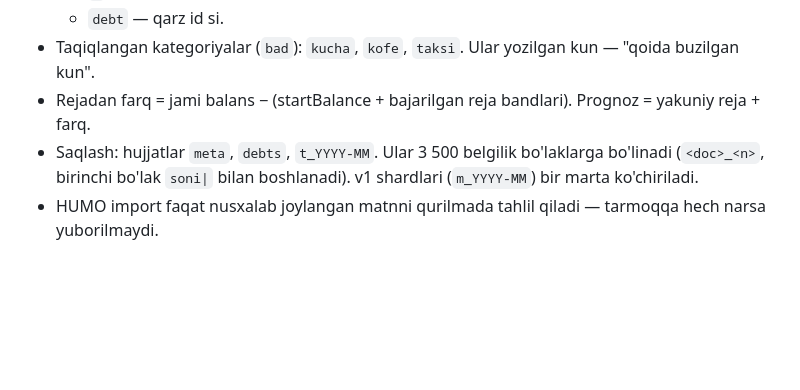
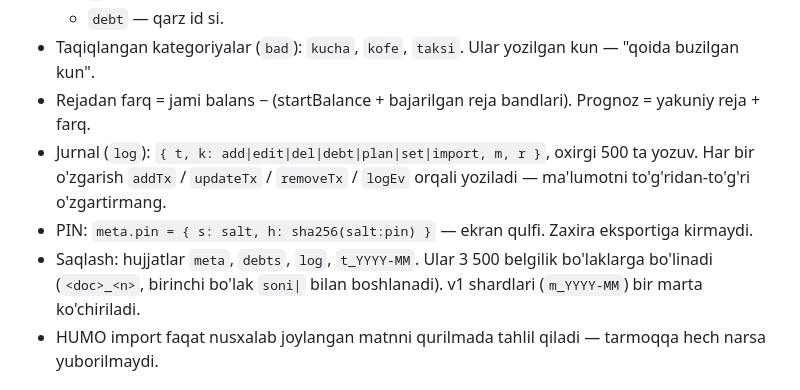
Before and after one commit to JamshidYuldashev/byudjet-bot, a Markdown page: CLAUDE.md, the part around the change. Drawn GitHub-style; blank space fills up the shorter version.

```diff
--- a/CLAUDE.md
+++ b/CLAUDE.md
@@ -61,7 +61,10 @@ Standart sozlamalarda: 101 ish kuni, yakuniy balans **13 794 455 so'm**
   - `debt` — qarz id si.
 - Taqiqlangan kategoriyalar (`bad`): `kucha`, `kofe`, `taksi`. Ular yozilgan kun — "qoida buzilgan kun".
 - Rejadan farq = jami balans − (startBalance + bajarilgan reja bandlari). Prognoz = yakuniy reja + farq.
-- Saqlash: hujjatlar `meta`, `debts`, `t_YYYY-MM`. Ular 3 500 belgilik bo'laklarga bo'linadi
+- Jurnal (`log`): `{ t, k: add|edit|del|debt|plan|set|import, m, r }`, oxirgi 500 ta yozuv. Har bir o'zgarish
+  `addTx` / `updateTx` / `removeTx` / `logEv` orqali yoziladi — ma'lumotni to'g'ridan-to'g'ri o'zgartirmang.
+- PIN: `meta.pin = { s: salt, h: sha256(salt:pin) }` — ekran qulfi. Zaxira eksportiga kirmaydi.
+- Saqlash: hujjatlar `meta`, `debts`, `log`, `t_YYYY-MM`. Ular 3 500 belgilik bo'laklarga bo'linadi
   (`<doc>_<n>`, birinchi bo'lak `soni|` bilan boshlanadi). v1 shardlari (`m_YYYY-MM`) bir marta ko'chiriladi.
 - HUMO import faqat nusxalab joylangan matnni qurilmada tahlil qiladi — tarmoqqa hech narsa yuborilmaydi.
 
```
Also changed, not shown: README.md (+5 -4 lines).
